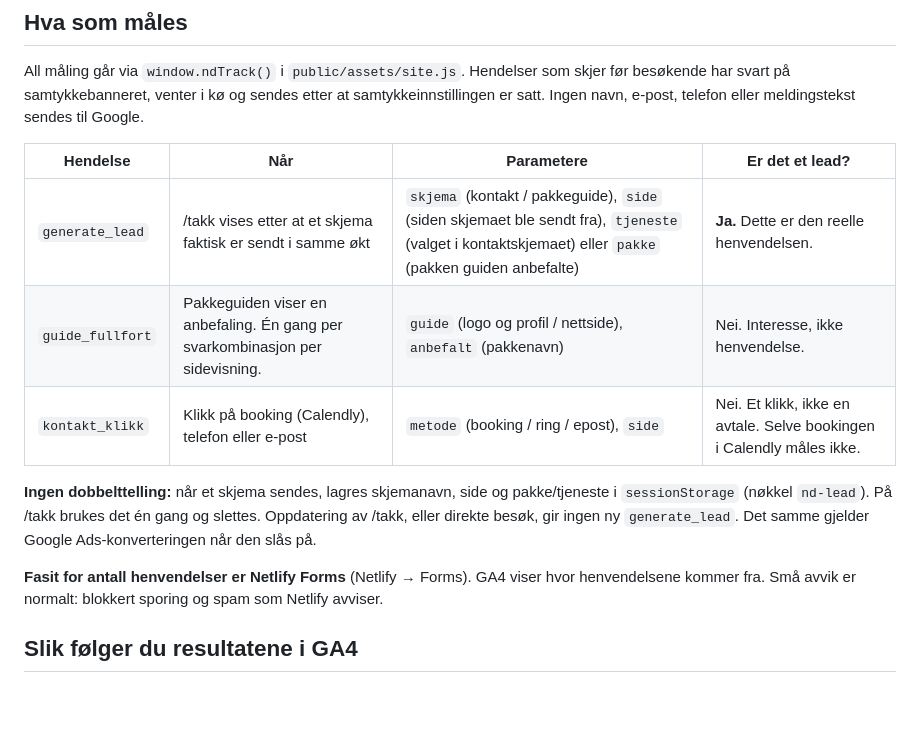
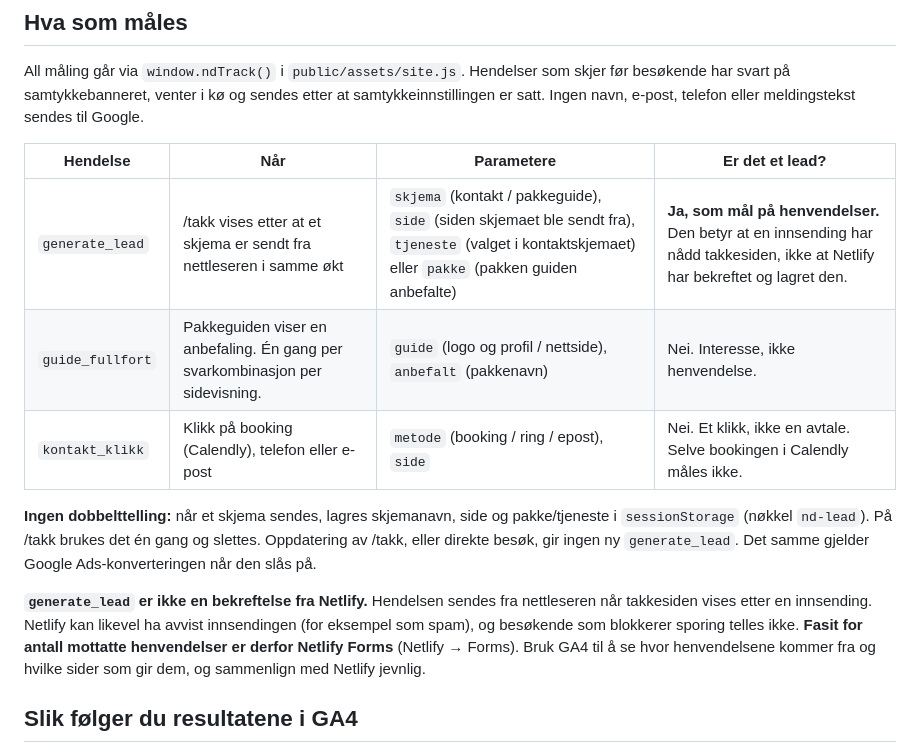
Before and after one commit to moen444/noedesign, a Markdown page: docs/sporing.md, the part around the change. Rendered like a GitHub page; blank space fills up the shorter version.

Commit message:
docs: generate_lead er en innsending som har nådd takkesiden, ikke en bekreftelse fra Netlify
Co-Authored-By: Claude Opus 5.5 <noreply@anthropic.com>
Claude-Session: https://claude.ai/code/session_01TxtfmHZ5cUC7Cgg3QNMVzJ

```diff
--- a/docs/sporing.md
+++ b/docs/sporing.md
@@ -24,13 +24,13 @@ All måling går via `window.ndTrack()` i `public/assets/site.js`. Hendelser som
 
 | Hendelse | Når | Parametere | Er det et lead? |
 | --- | --- | --- | --- |
-| `generate_lead` | /takk vises etter at et skjema faktisk er sendt i samme økt | `skjema` (kontakt / pakkeguide), `side` (siden skjemaet ble sendt fra), `tjeneste` (valget i kontaktskjemaet) eller `pakke` (pakken guiden anbefalte) | **Ja.** Dette er den reelle henvendelsen. |
+| `generate_lead` | /takk vises etter at et skjema er sendt fra nettleseren i samme økt | `skjema` (kontakt / pakkeguide), `side` (siden skjemaet ble sendt fra), `tjeneste` (valget i kontaktskjemaet) eller `pakke` (pakken guiden anbefalte) | **Ja, som mål på henvendelser.** Den betyr at en innsending har nådd takkesiden, ikke at Netlify har bekreftet og lagret den. |
 | `guide_fullfort` | Pakkeguiden viser en anbefaling. Én gang per svarkombinasjon per sidevisning. | `guide` (logo og profil / nettside), `anbefalt` (pakkenavn) | Nei. Interesse, ikke henvendelse. |
 | `kontakt_klikk` | Klikk på booking (Calendly), telefon eller e-post | `metode` (booking / ring / epost), `side` | Nei. Et klikk, ikke en avtale. Selve bookingen i Calendly måles ikke. |
 
 **Ingen dobbelttelling:** når et skjema sendes, lagres skjemanavn, side og pakke/tjeneste i `sessionStorage` (nøkkel `nd-lead`). På /takk brukes det én gang og slettes. Oppdatering av /takk, eller direkte besøk, gir ingen ny `generate_lead`. Det samme gjelder Google Ads-konverteringen når den slås på.
 
-**Fasit for antall henvendelser er Netlify Forms** (Netlify → Forms). GA4 viser hvor henvendelsene kommer fra. Små avvik er normalt: blokkert sporing og spam som Netlify avviser.
+**`generate_lead` er ikke en bekreftelse fra Netlify.** Hendelsen sendes fra nettleseren når takkesiden vises etter en innsending. Netlify kan likevel ha avvist innsendingen (for eksempel som spam), og besøkende som blokkerer sporing telles ikke. **Fasit for antall mottatte henvendelser er derfor Netlify Forms** (Netlify → Forms). Bruk GA4 til å se hvor henvendelsene kommer fra og hvilke sider som gir dem, og sammenlign med Netlify jevnlig.
 
 ## Slik følger du resultatene i GA4
 
```
